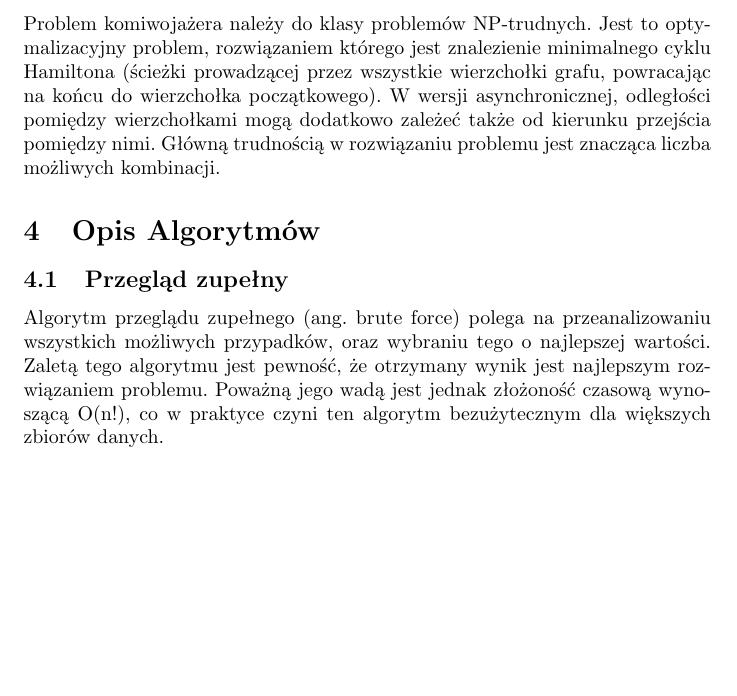
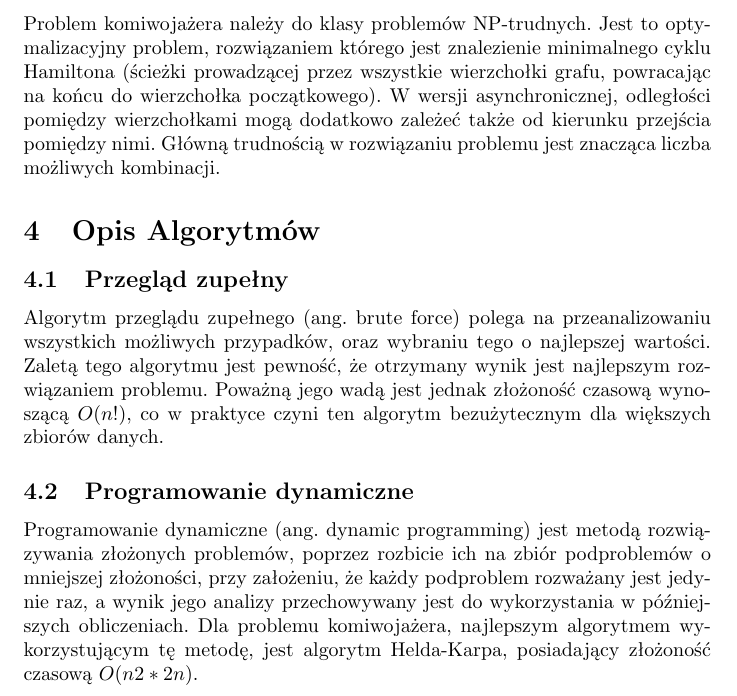
Before and after one commit to PWrW4/PeA_1, a LaTeX document (sprawko/Etap2.tex): part of page 3 of 3, cut so that both start at the same text, the shorter picture padded with empty space. Compiled offline with pdfLaTeX.

Commit message:
sprawko after io

```diff
--- a/sprawko/Etap2.tex
+++ b/sprawko/Etap2.tex
@@ -95,10 +95,16 @@ trudnością w rozwiązaniu problemu jest znacząca liczba możliwych kombinacji
 Algorytm przeglądu zupełnego (ang. brute force) polega na przeanalizowaniu wszystkich
 możliwych przypadków, oraz wybraniu tego o najlepszej wartości. Zaletą tego algorytmu jest pewność,
 że otrzymany wynik jest najlepszym rozwiązaniem problemu. Poważną jego wadą jest jednak
-złożoność czasową wynoszącą O(n!), co w praktyce czyni ten algorytm bezużytecznym dla większych
+złożoność czasową wynoszącą $O(n!)$, co w praktyce czyni ten algorytm bezużytecznym dla większych
 zbiorów danych.
 
+\subsection{Programowanie dynamiczne}
 
+Programowanie dynamiczne (ang. dynamic programming) jest metodą rozwiązywania złożonych
+problemów, poprzez rozbicie ich na zbiór podproblemów o mniejszej złożoności, przy założeniu, że
+każdy podproblem rozważany jest jedynie raz, a wynik jego analizy przechowywany jest do
+wykorzystania w późniejszych obliczeniach. Dla problemu komiwojażera, najlepszym algorytmem
+wykorzystującym tę metodę, jest algorytm Helda-Karpa, posiadający złożoność czasową $O(n2 * 2n)$.
 
 
 \end{document}
```
Also changed, not shown: sprawko/Etap2.pdf.
